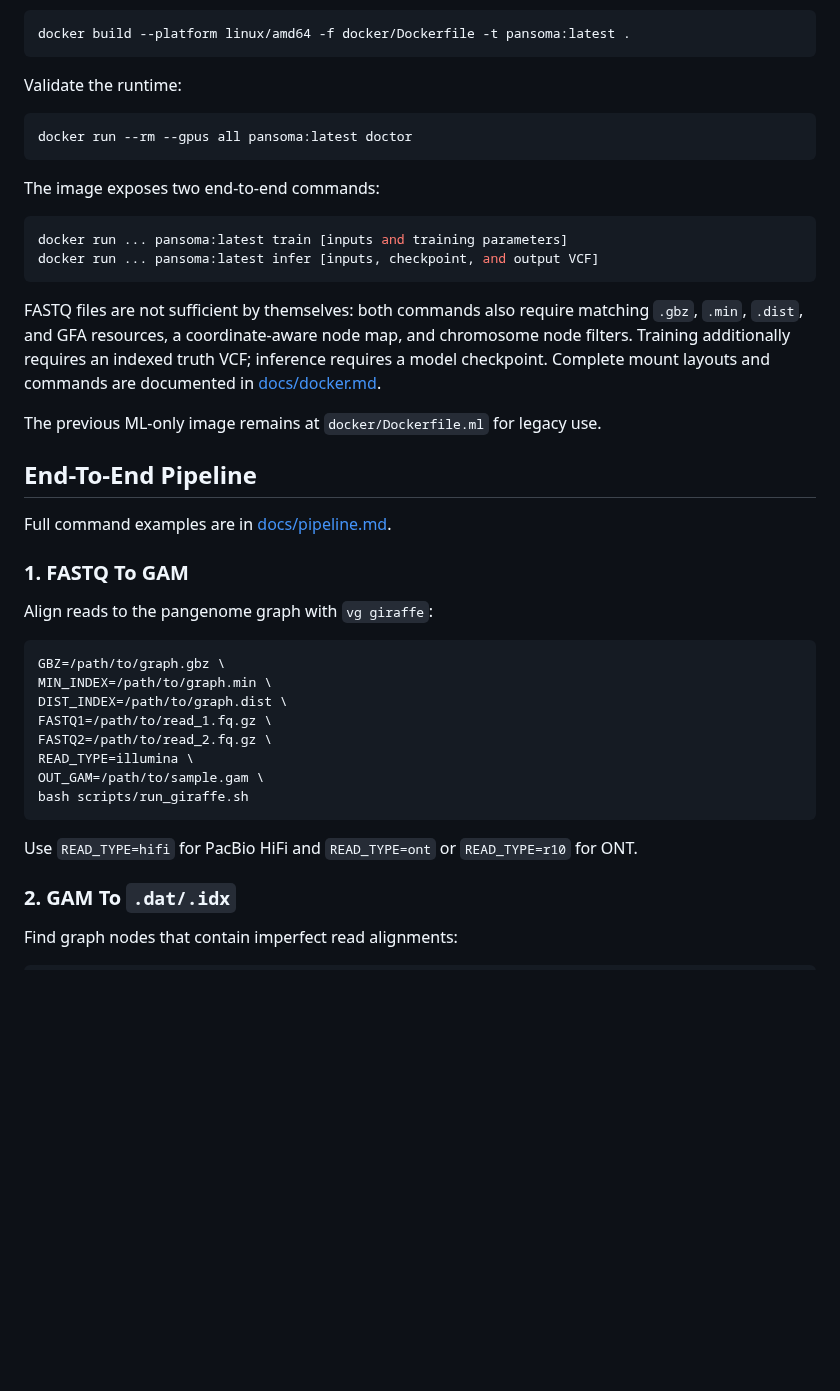
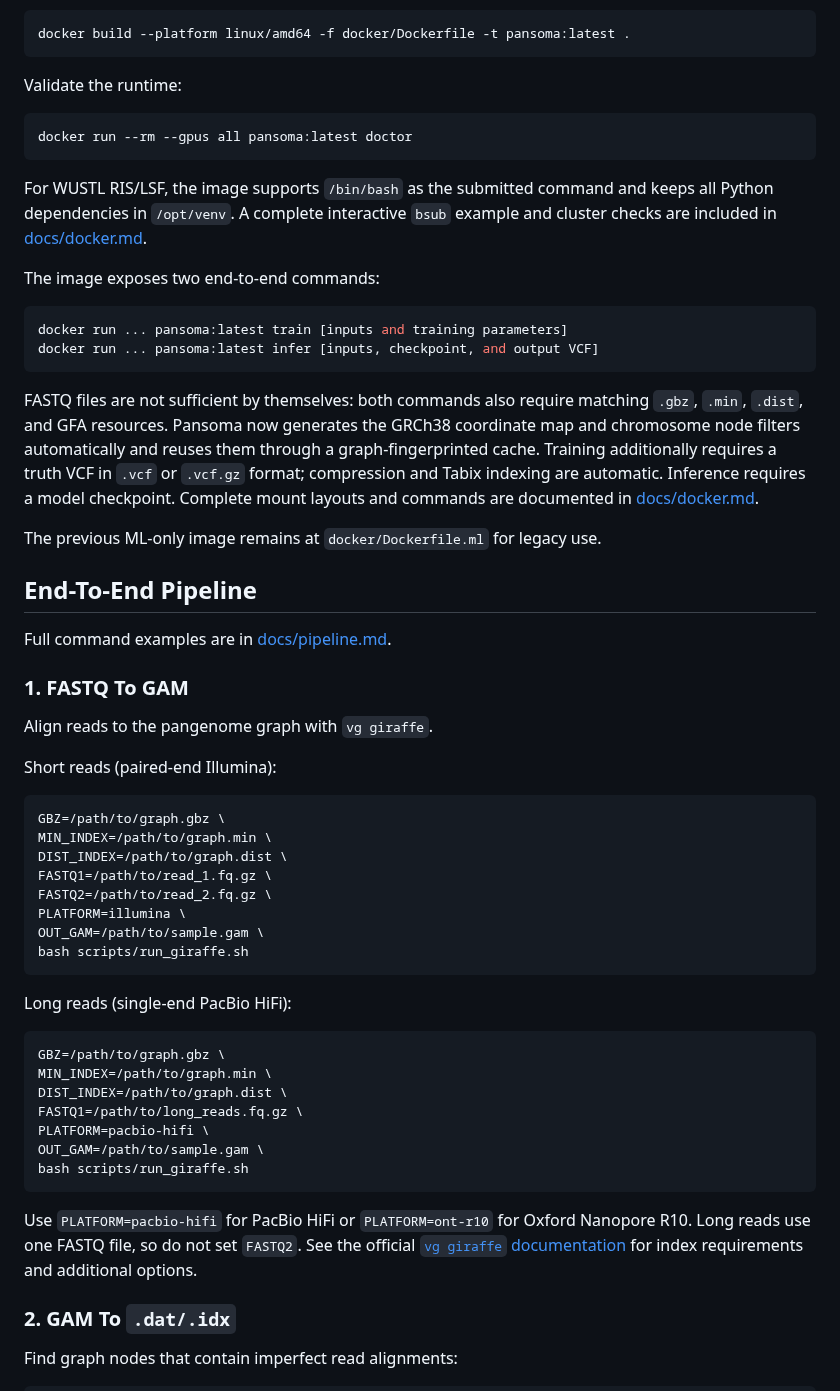
Before and after one commit to Jiawei-Shen/Pansoma, a Markdown page: README.md, the part around one of its changes. Rendered like a GitHub page; blank space fills up the shorter version.

Commit message:
Add end-to-end Docker workflow and platform support

````diff
--- a/README.md
+++ b/README.md
@@ -116,6 +124,10 @@ Validate the runtime:
 docker run --rm --gpus all pansoma:latest doctor
 ```
 
+For WUSTL RIS/LSF, the image supports `/bin/bash` as the submitted command and
+keeps all Python dependencies in `/opt/venv`. A complete interactive `bsub`
+example and cluster checks are included in [docs/docker.md](docs/docker.md).
+
 The image exposes two end-to-end commands:
 
 ```bash
@@ -124,9 +136,11 @@ docker run ... pansoma:latest infer [inputs, checkpoint, and output VCF]
 ```
 
 FASTQ files are not sufficient by themselves: both commands also require
-matching `.gbz`, `.min`, `.dist`, and GFA resources, a coordinate-aware node
-map, and chromosome node filters. Training additionally requires an indexed
-truth VCF; inference requires a model checkpoint. Complete mount layouts and
+matching `.gbz`, `.min`, `.dist`, and GFA resources. Pansoma now generates the
+GRCh38 coordinate map and chromosome node filters automatically and reuses
+them through a graph-fingerprinted cache. Training additionally requires a
+truth VCF in `.vcf` or `.vcf.gz` format; compression and Tabix indexing are
+automatic. Inference requires a model checkpoint. Complete mount layouts and
 commands are documented in [docs/docker.md](docs/docker.md).
 
 The previous ML-only image remains at `docker/Dockerfile.ml` for legacy use.
@@ -137,7 +151,9 @@ Full command examples are in [docs/pipeline.md](docs/pipeline.md).
 
 ### 1. FASTQ To GAM
 
-Align reads to the pangenome graph with `vg giraffe`:
+Align reads to the pangenome graph with `vg giraffe`.
+
+Short reads (paired-end Illumina):
 
 ```bash
 GBZ=/path/to/graph.gbz \
@@ -145,12 +161,27 @@ MIN_INDEX=/path/to/graph.min \
 DIST_INDEX=/path/to/graph.dist \
 FASTQ1=/path/to/read_1.fq.gz \
 FASTQ2=/path/to/read_2.fq.gz \
-READ_TYPE=illumina \
+PLATFORM=illumina \
 OUT_GAM=/path/to/sample.gam \
 bash scripts/run_giraffe.sh
 ```
 
-Use `READ_TYPE=hifi` for PacBio HiFi and `READ_TYPE=ont` or `READ_TYPE=r10` for ONT.
+Long reads (single-end PacBio HiFi):
+
+```bash
+GBZ=/path/to/graph.gbz \
+MIN_INDEX=/path/to/graph.min \
+DIST_INDEX=/path/to/graph.dist \
+FASTQ1=/path/to/long_reads.fq.gz \
+PLATFORM=pacbio-hifi \
+OUT_GAM=/path/to/sample.gam \
+bash scripts/run_giraffe.sh
+```
+
+Use `PLATFORM=pacbio-hifi` for PacBio HiFi or `PLATFORM=ont-r10` for Oxford
+Nanopore R10. Long reads use one FASTQ file, so do not set `FASTQ2`. See the
+official [`vg giraffe` documentation](https://github.com/vgteam/vg/wiki/Giraffe-best-practices)
+for index requirements and additional options.
 
 ### 2. GAM To `.dat/.idx`
 
````
Also changed, not shown: other parts of README.md (+8 -0 lines), docs/docker.md (added, +215 -0 lines), docs/pipeline.md (+5 -2 lines), docs/platform_support.md (added, +70 -0 lines), figures/Pansoma_Fig1.png (added), 9 other files.
